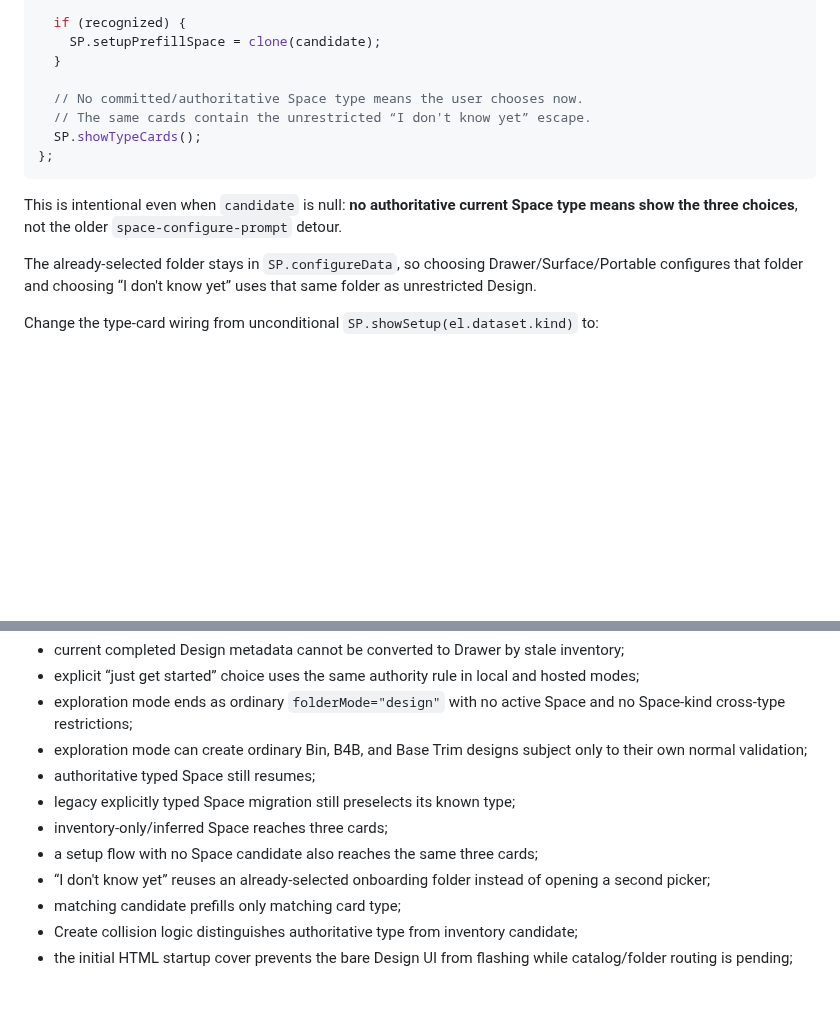
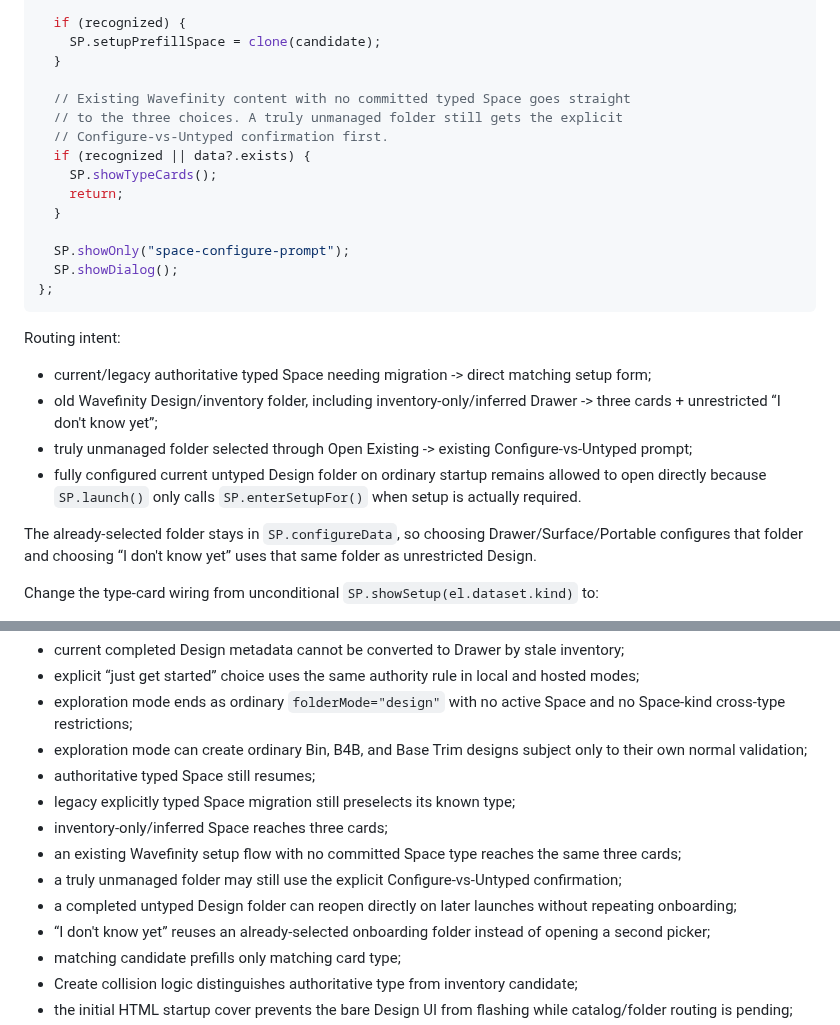
Before and after one commit to happydadto5/Wavefinity, a Markdown page: fixes/fix-009.md, 2 parts joined by grey strips. Drawn GitHub-style; blank space fills up the shorter version.

Commit message:
Help Code: preserve completed untyped startup behavior

````diff
--- a/fixes/fix-009.md
+++ b/fixes/fix-009.md
@@ -322,13 +322,25 @@ SP.enterSetupFor = (folder, data) => {
     SP.setupPrefillSpace = clone(candidate);
   }
 
-  // No committed/authoritative Space type means the user chooses now.
-  // The same cards contain the unrestricted “I don't know yet” escape.
-  SP.showTypeCards();
+  // Existing Wavefinity content with no committed typed Space goes straight
+  // to the three choices. A truly unmanaged folder still gets the explicit
+  // Configure-vs-Untyped confirmation first.
+  if (recognized || data?.exists) {
+    SP.showTypeCards();
+    return;
+  }
+
+  SP.showOnly("space-configure-prompt");
+  SP.showDialog();
 };
 ```
 
-This is intentional even when `candidate` is null: **no authoritative current Space type means show the three choices**, not the older `space-configure-prompt` detour.
+Routing intent:
+
+- current/legacy authoritative typed Space needing migration -> direct matching setup form;
+- old Wavefinity Design/inventory folder, including inventory-only/inferred Drawer -> three cards + unrestricted “I don't know yet”;
+- truly unmanaged folder selected through Open Existing -> existing Configure-vs-Untyped prompt;
+- fully configured current untyped Design folder on ordinary startup remains allowed to open directly because `SP.launch()` only calls `SP.enterSetupFor()` when setup is actually required.
 
 The already-selected folder stays in `SP.configureData`, so choosing Drawer/Surface/Portable configures that folder and choosing “I don't know yet” uses that same folder as unrestricted Design.
 
@@ -1338,7 +1350,9 @@ Before pushing `fix9`:
 - authoritative typed Space still resumes;
 - legacy explicitly typed Space migration still preselects its known type;
 - inventory-only/inferred Space reaches three cards;
-- a setup flow with no Space candidate also reaches the same three cards;
+- an existing Wavefinity setup flow with no committed Space type reaches the same three cards;
+- a truly unmanaged folder may still use the explicit Configure-vs-Untyped confirmation;
+- a completed untyped Design folder can reopen directly on later launches without repeating onboarding;
 - “I don't know yet” reuses an already-selected onboarding folder instead of opening a second picker;
 - matching candidate prefills only matching card type;
 - Create collision logic distinguishes authoritative type from inventory candidate;
````
